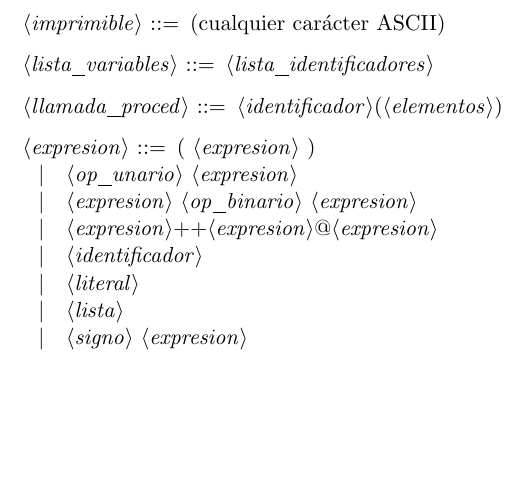
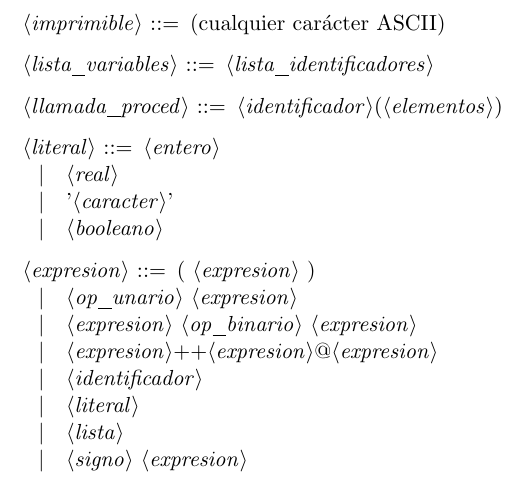
Before and after one commit to nacheteam/Procesadores-de-Lenguajes, a LaTeX document (gramatica.tex): part of page 3 of 3, cut so that both start at the same text, the shorter picture padded with empty space. Compiled offline with pdfLaTeX.

Commit message:
Añadido literal

```diff
--- a/gramatica.tex
+++ b/gramatica.tex
@@ -122,6 +122,11 @@
 
 <llamada_proced> ::= <identificador>(<elementos>)
 
+<literal> ::= <entero>
+\alt <real>
+\alt '<caracter>'
+\alt <booleano>
+
 <expresion> ::= ( <expresion> )
 \alt <op_unario> <expresion>
 \alt <expresion> <op_binario> <expresion>
```
